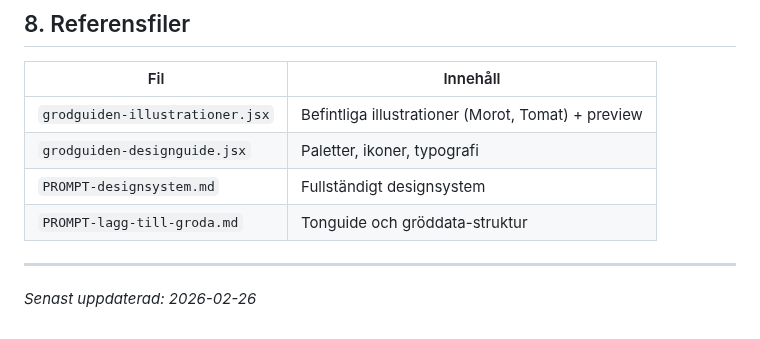
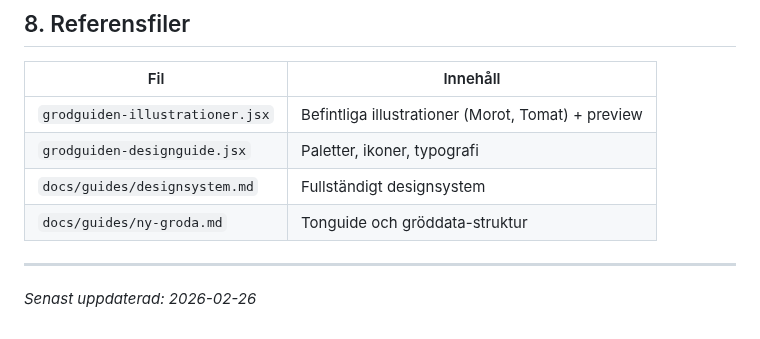
Before and after one commit to jarnesjo/odlingsguiden, a Markdown page: docs/guides/svg-illustrationer.md, the part around the change. Rendered like a GitHub page.

```diff
--- a/docs/PROMPT-svg-illustrationer.md
+++ b/docs/guides/svg-illustrationer.md
@@ -202,8 +202,8 @@ Lägg sedan till grödan i preview-sektionerna längre ner i filen (stora visnin
 |-----|----------|
 | `grodguiden-illustrationer.jsx` | Befintliga illustrationer (Morot, Tomat) + preview |
 | `grodguiden-designguide.jsx` | Paletter, ikoner, typografi |
-| `PROMPT-designsystem.md` | Fullständigt designsystem |
-| `PROMPT-lagg-till-groda.md` | Tonguide och gröddata-struktur |
+| `docs/guides/designsystem.md` | Fullständigt designsystem |
+| `docs/guides/ny-groda.md` | Tonguide och gröddata-struktur |
 
 ---
 
```
Also changed, not shown: docs/guides/designsystem.md (renamed from docs/PROMPT-designsystem.md, +2 -2 lines), docs/guides/ny-groda.md (renamed from docs/PROMPT-lagg-till-groda.md).
